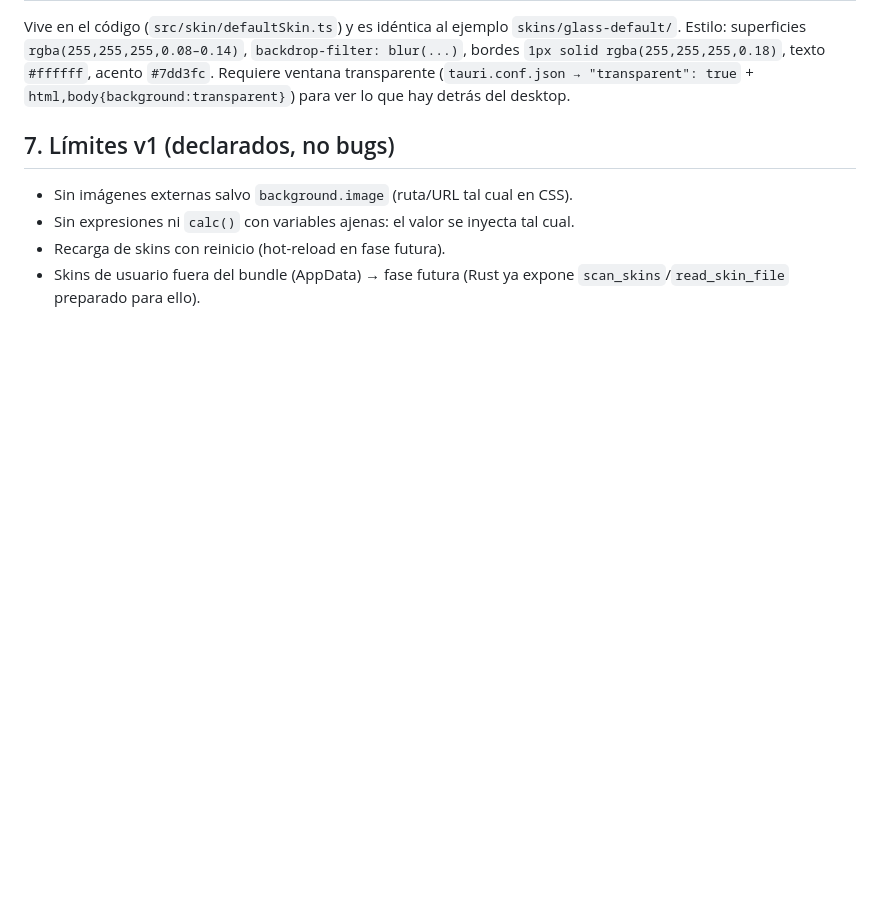
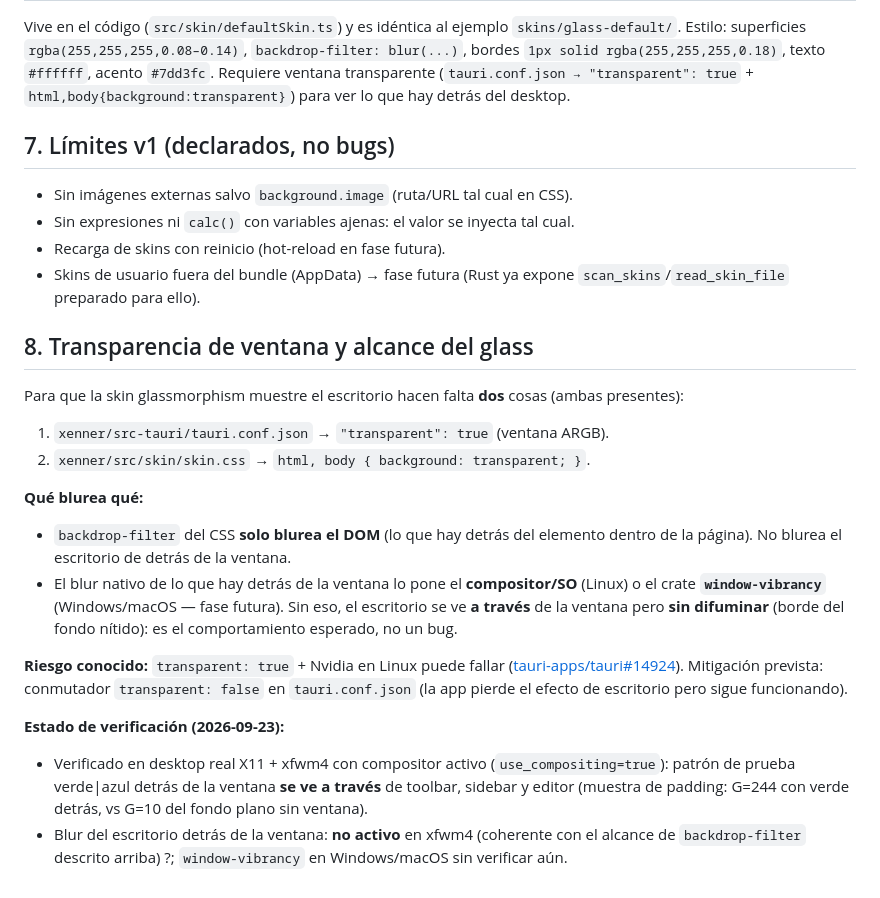
Before and after one commit to acosador116/xenner, a Markdown page: xenner/docs/SKIN_SPEC.md, the part around the change. Drawn GitHub-style; blank space fills up the shorter version.

Commit message:
xenner: ventana transparente — glassmorphism sobre el escritorio

```diff
--- a/xenner/docs/SKIN_SPEC.md
+++ b/xenner/docs/SKIN_SPEC.md
@@ -102,3 +102,37 @@ para ver lo que hay detrás del desktop.
 - Recarga de skins con reinicio (hot-reload en fase futura).
 - Skins de usuario fuera del bundle (AppData) → fase futura (Rust ya expone
   `scan_skins`/`read_skin_file` preparado para ello).
+
+## 8. Transparencia de ventana y alcance del glass
+
+Para que la skin glassmorphism muestre el escritorio hacen falta **dos**
+cosas (ambas presentes):
+
+1. `xenner/src-tauri/tauri.conf.json` → `"transparent": true` (ventana ARGB).
+2. `xenner/src/skin/skin.css` → `html, body { background: transparent; }`.
+
+**Qué blurea qué:**
+
+- `backdrop-filter` del CSS **solo blurea el DOM** (lo que hay detrás del
+  elemento dentro de la página). No blurea el escritorio de detrás de la
+  ventana.
+- El blur nativo de lo que hay detrás de la ventana lo pone el
+  **compositor/SO** (Linux) o el crate **`window-vibrancy`**
+  (Windows/macOS — fase futura). Sin eso, el escritorio se ve **a través**
+  de la ventana pero **sin difuminar** (borde del fondo nítido): es el
+  comportamiento esperado, no un bug.
+
+**Riesgo conocido:** `transparent: true` + Nvidia en Linux puede fallar
+([tauri-apps/tauri#14924](https://github.com/tauri-apps/tauri/issues/14924)).
+Mitigación prevista: conmutador `transparent: false` en `tauri.conf.json`
+(la app pierde el efecto de escritorio pero sigue funcionando).
+
+**Estado de verificación (2026-09-23):**
+
+- Verificado en desktop real X11 + xfwm4 con compositor activo
+  (`use_compositing=true`): patrón de prueba verde|azul detrás de la
+  ventana **se ve a través** de toolbar, sidebar y editor (muestra de
+  padding: G=244 con verde detrás, vs G=10 del fondo plano sin ventana).
+- Blur del escritorio detrás de la ventana: **no activo** en xfwm4
+  (coherente con el alcance de `backdrop-filter` descrito arriba) ?;
+  `window-vibrancy` en Windows/macOS sin verificar aún.
```
